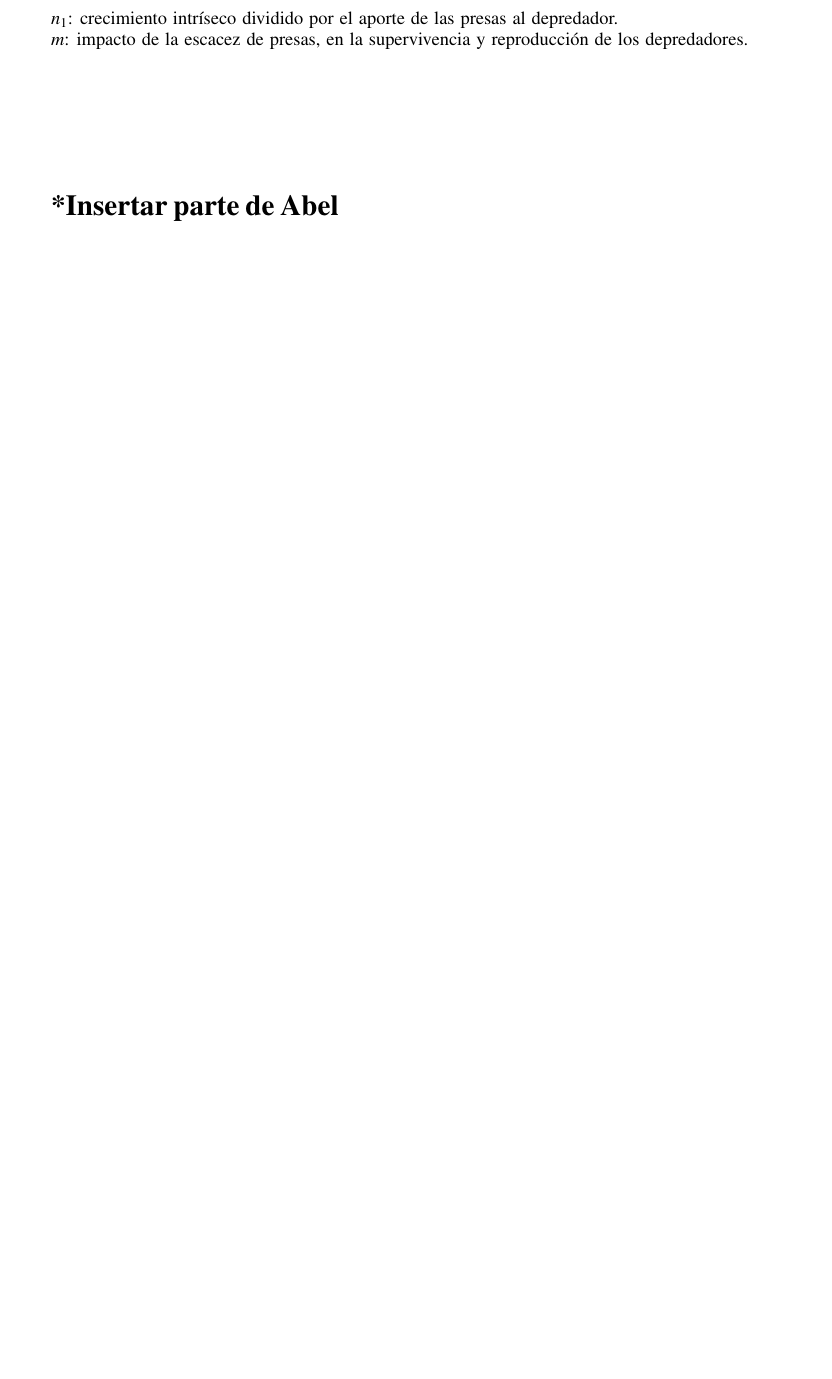
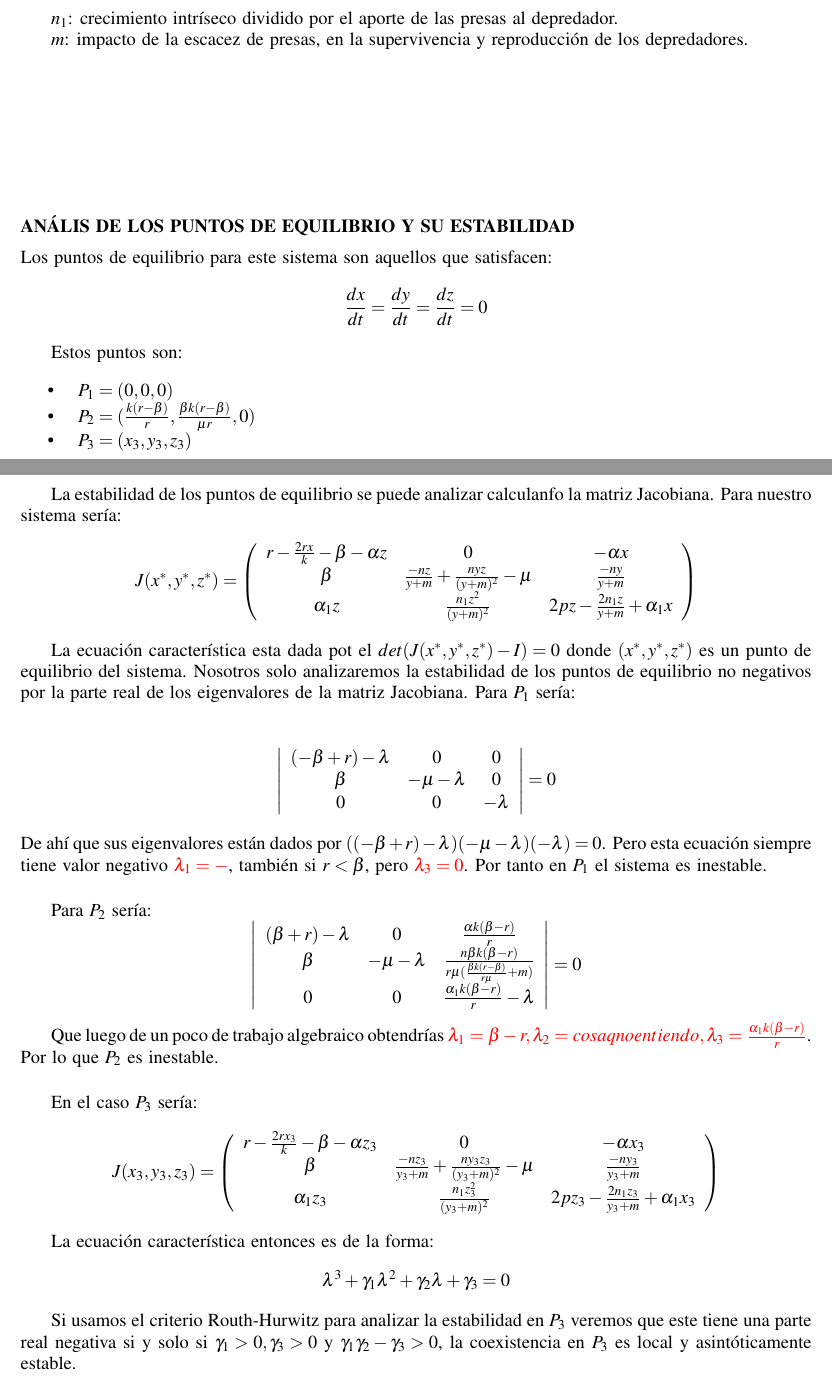
Before and after one commit to chriss8g/ANALYSIS-OF-PREY-PREDATOR-SYSTEM, a LaTeX document (Plantiila LateX para el informe/ficheroprincipal.tex): part of page 4 of 9 before the commit and two parts of pages 4 and 5 of 11 after it, the two joined at a grey line, cut so that both start at the same text, the shorter picture padded with empty space. Compiled offline with pdfLaTeX.

Commit message:
estabilidad. Pendiente a correcciones

```diff
--- a/Plantiila LateX para el informe/ficheroprincipal.tex
+++ b/Plantiila LateX para el informe/ficheroprincipal.tex
@@ -291,7 +291,71 @@ $m$: impacto de la escacez de presas, en la supervivencia y reproducción de los
 
 \vspace*{3cm}
 
-{\LARGE \bf *Insertar parte de Abel}
+\section*{Anális de los puntos de equilibrio y su estabilidad}
+
+Los puntos de equilibrio para este sistema son aquellos que satisfacen:
+$$\frac{dx}{dt}=\frac{dy}{dt}=\frac{dz}{dt}=0$$
+
+Estos puntos son:
+\begin{itemize}
+	\item $P_1=(0, 0, 0)$
+	\item $P_2=(\frac{k(r-\beta)}{r}, \frac{\beta k(r-\beta)}{\mu r}, 0)$
+	\item $P_3=(x_3, y_3, z_3)$
+\end{itemize}
+
+La estabilidad de los puntos de equilibrio se puede analizar calculanfo la matriz Jacobiana. Para nuestro sistema sería:
+$$ J(x^*, y^*, z^*) = \left(
+	\begin{array}{ccc}
+			r-\frac{2rx}{k}-\beta-\alpha z & 0                                       & -\alpha x                       \\
+			\beta                          & \frac{-nz}{y+m}+\frac{nyz}{(y+m)^2}-\mu & \frac{-ny}{y+m}                 \\
+			\alpha_1z                      & \frac{n_1z^2}{(y+m)^2}                  & 2pz-\frac{2n_1z}{y+m}+\alpha_1x
+		\end{array}
+	\right)$$
+
+La ecuación característica esta dada pot el $det(J(x^*, y^*, z^*)-I)=0$ donde $(x^*, y^*, z^*)$ es un punto de equilibrio del sistema.
+Nosotros solo analizaremos la estabilidad de los puntos de equilibrio no negativos por la parte real de los eigenvalores de la matriz Jacobiana.
+\vspace*{0.5cm}
+Para $P_1$ sería:
+$$\left|
+	\begin{array}{ccc}
+		(-\beta+r)-\lambda & 0            & 0        \\
+		\beta              & -\mu-\lambda & 0        \\
+		0                  & 0            & -\lambda
+	\end{array}
+	\right| =0$$
+De ahí que sus eigenvalores están dados por $((-\beta+r)-\lambda)(-\mu-\lambda)(-\lambda)=0$. Pero esta ecuación siempre tiene valor negativo
+\textcolor{red}{$\lambda_1=-$}, también si $r<\beta$, pero \textcolor{red}{$\lambda_3=0$}. Por tanto en $P_1$ el sistema es inestable.
+
+\vspace*{0.5cm}
+
+Para $P_2$ sería:
+$$\left|
+	\begin{array}{ccc}
+		(\beta+r)-\lambda & 0            & \frac{\alpha k(\beta-r)}{r}                                      \\
+		\beta             & -\mu-\lambda & \frac{n\beta k(\beta-r)}{r\mu (\frac{\beta k(r-\beta)}{r\mu}+m)} \\
+		0                 & 0            & \frac{\alpha_1 k(\beta-r)}{r}-\lambda
+	\end{array}
+	\right| =0$$
+
+Que luego de un poco de trabajo algebraico obtendrías $\textcolor{red}{\lambda_1=\beta-r, \lambda_2=cosa q no entiendo, \lambda_3=\frac{\alpha_1 k(\beta-r)}{r}}$. Por lo que $P_2$ es inestable.
+
+\vspace*{0.5cm}
+
+En el caso $P_3$ sería:
+$$ J(x_3, y_3, z_3) = \left(
+	\begin{array}{ccc}
+			r-\frac{2rx_3}{k}-\beta-\alpha z_3 & 0                                                 & -\alpha x_3                             \\
+			\beta                              & \frac{-nz_3}{y_3+m}+\frac{ny_3z_3}{(y_3+m)^2}-\mu & \frac{-ny_3}{y_3+m}                     \\
+			\alpha_1z_3                        & \frac{n_1z_3^2}{(y_3+m)^2}                        & 2pz_3-\frac{2n_1z_3}{y_3+m}+\alpha_1x_3
+		\end{array}
+	\right)$$
+
+La ecuación característica entonces es de la forma:
+$$\lambda^3+\gamma_1\lambda^2+\gamma_2\lambda+\gamma_3=0 $$
+
+Si usamos el criterio Routh-Hurwitz para analizar la estabilidad en $P_3$ veremos que este
+tiene una parte real negativa si y solo si $\gamma_1>0, \gamma_3>0$ y $\gamma_1\gamma_2-\gamma_3>0$, la coexistencia en $P_3$ es local
+y asintóticamente estable.
 
 \vspace*{3cm}
 
```
Also changed, not shown: Plantiila LateX para el informe/ficheroprincipal.pdf, 5 other files.
